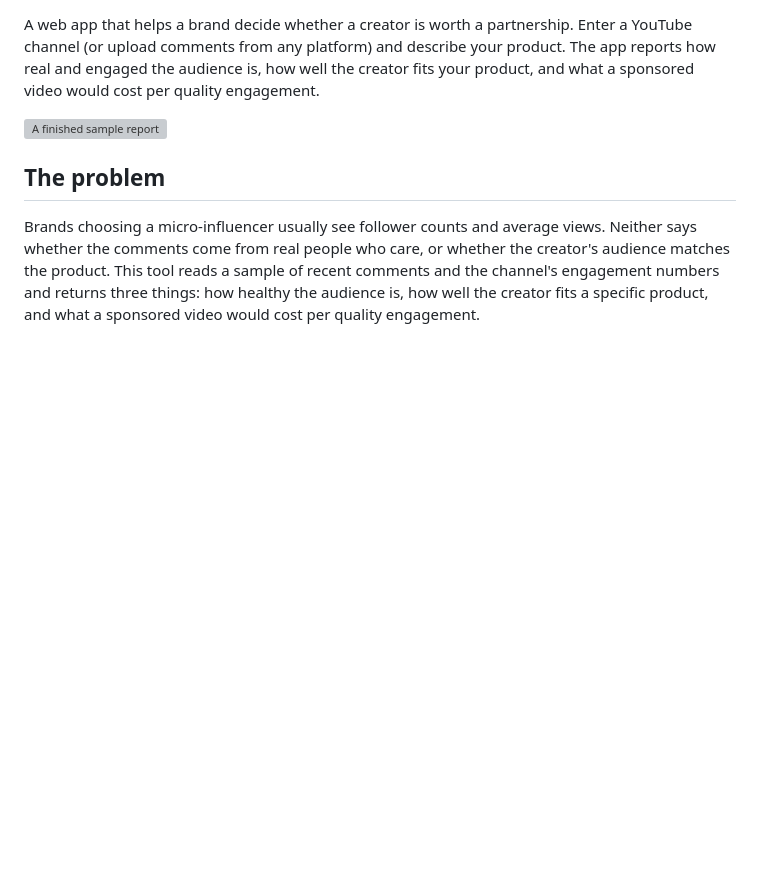
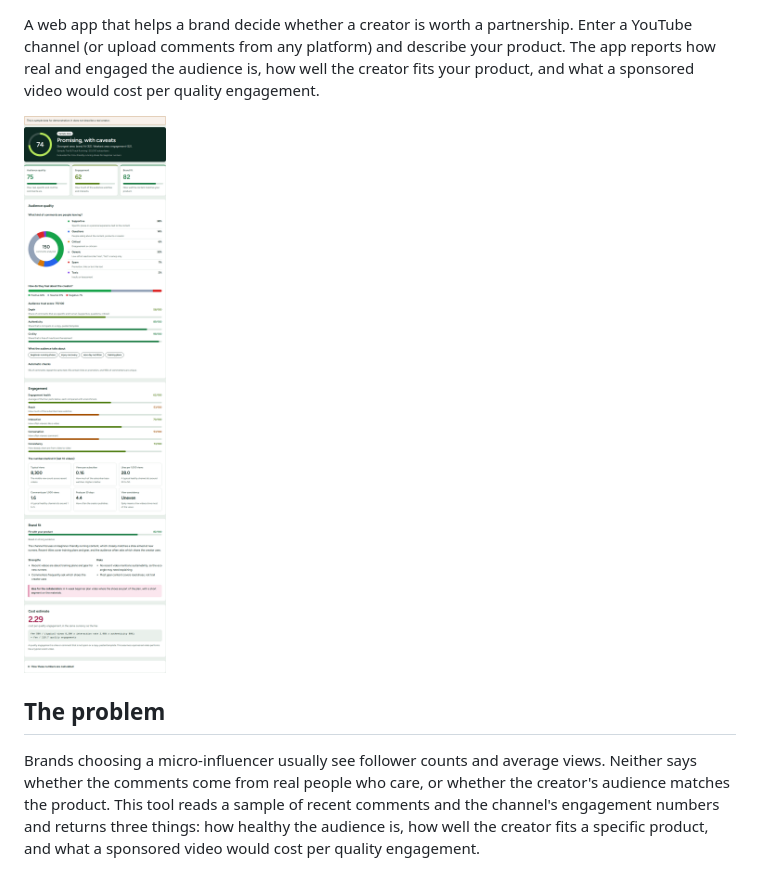
Before and after one commit to lelentandane/Influencer-sentiment-analyzer, a Markdown page: README.md, the part around one of its changes. GitHub-like rendering; blank space fills up the shorter version; grey boxes are pictures that could not be loaded.

Commit message:
Fix README image links and enhance app description
Updated image links and clarified app description.

```diff
--- a/README.md
+++ b/README.md
@@ -4,7 +4,7 @@
 
 A web app that helps a brand decide whether a creator is worth a partnership. Enter a YouTube channel (or upload comments from any platform) and describe your product. The app reports how real and engaged the audience is, how well the creator fits your product, and what a sponsored video would cost per quality engagement.
 
-![A finished sample report](docs/screenshots/report.png)
+![A finished sample report](report.png)
 
 ## The problem
 
```
Also changed, not shown: other parts of README.md (+1 -1 lines).
